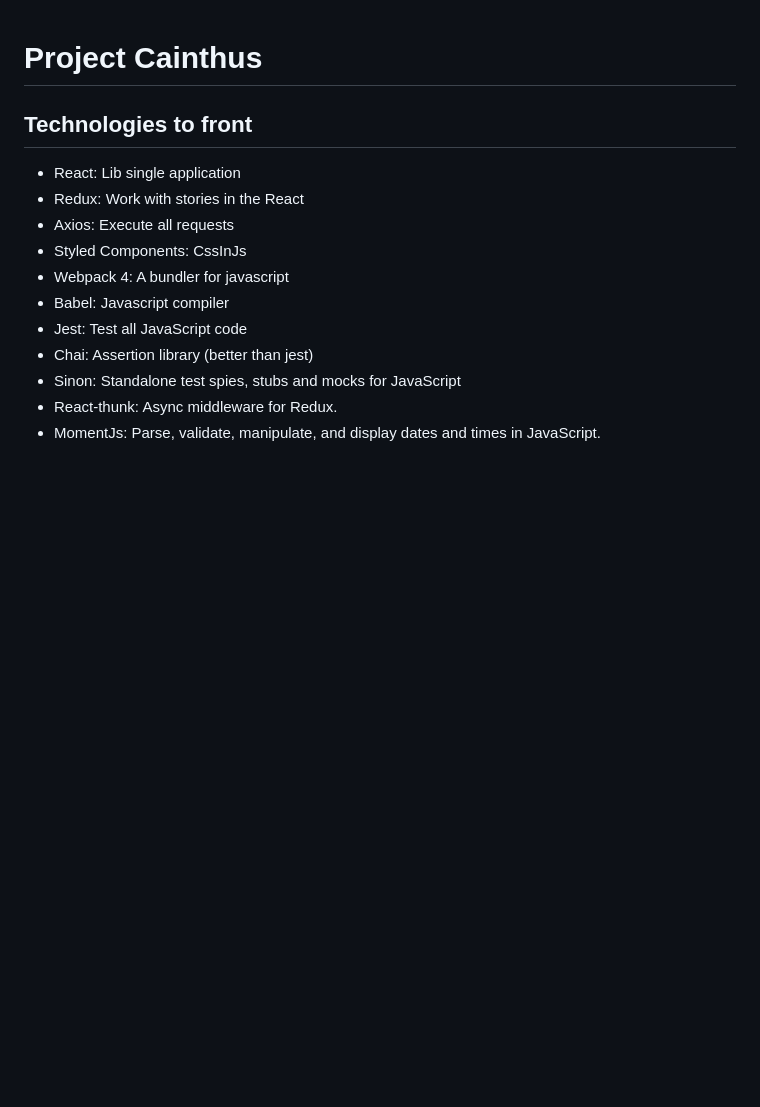
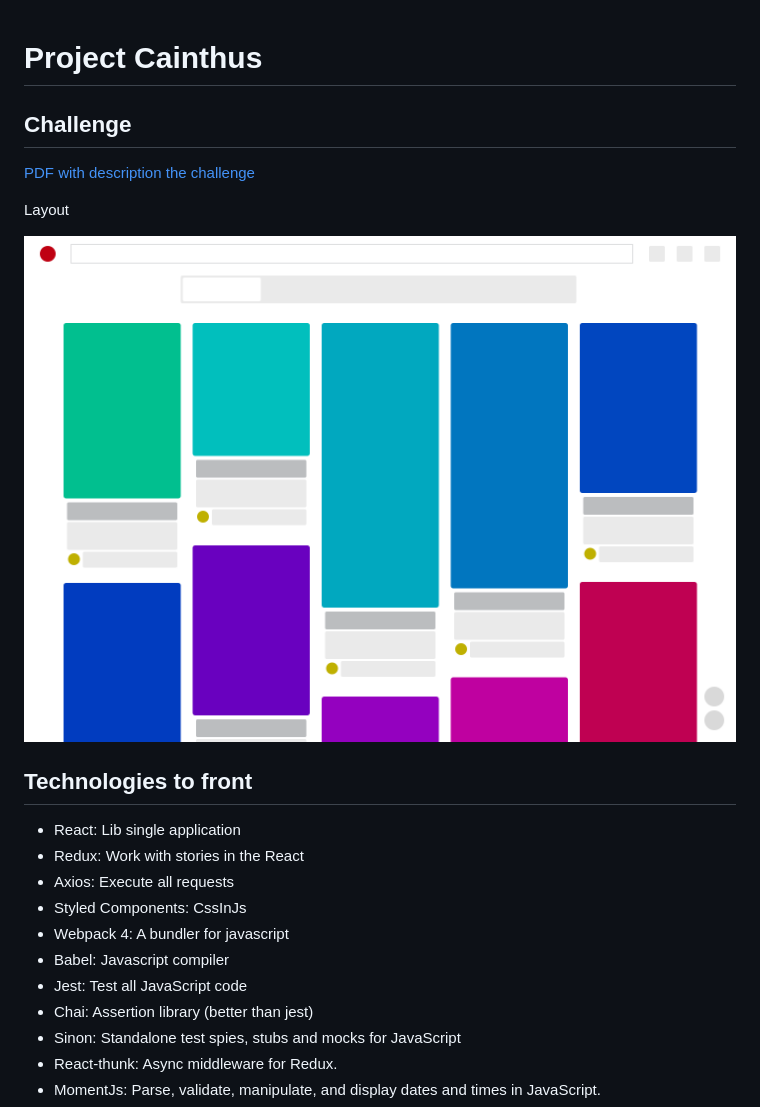
Before and after one commit to torto/cainthus, a Markdown page: README.md, the part around the change. Rendered like a GitHub page; pictures changed too: layout.png (added); blank space fills up the shorter version.

Commit message:
add pdf and layout in the readme

```diff
--- a/README.md
+++ b/README.md
@@ -1,4 +1,12 @@
 # Project Cainthus
+
+## Challenge
+
+[PDF with description the challenge](/challange.pdf)
+
+Layout
+
+![Layout](/layout.png)
 
 ## Technologies to front
 
```
Also changed, not shown: 1 other file.
